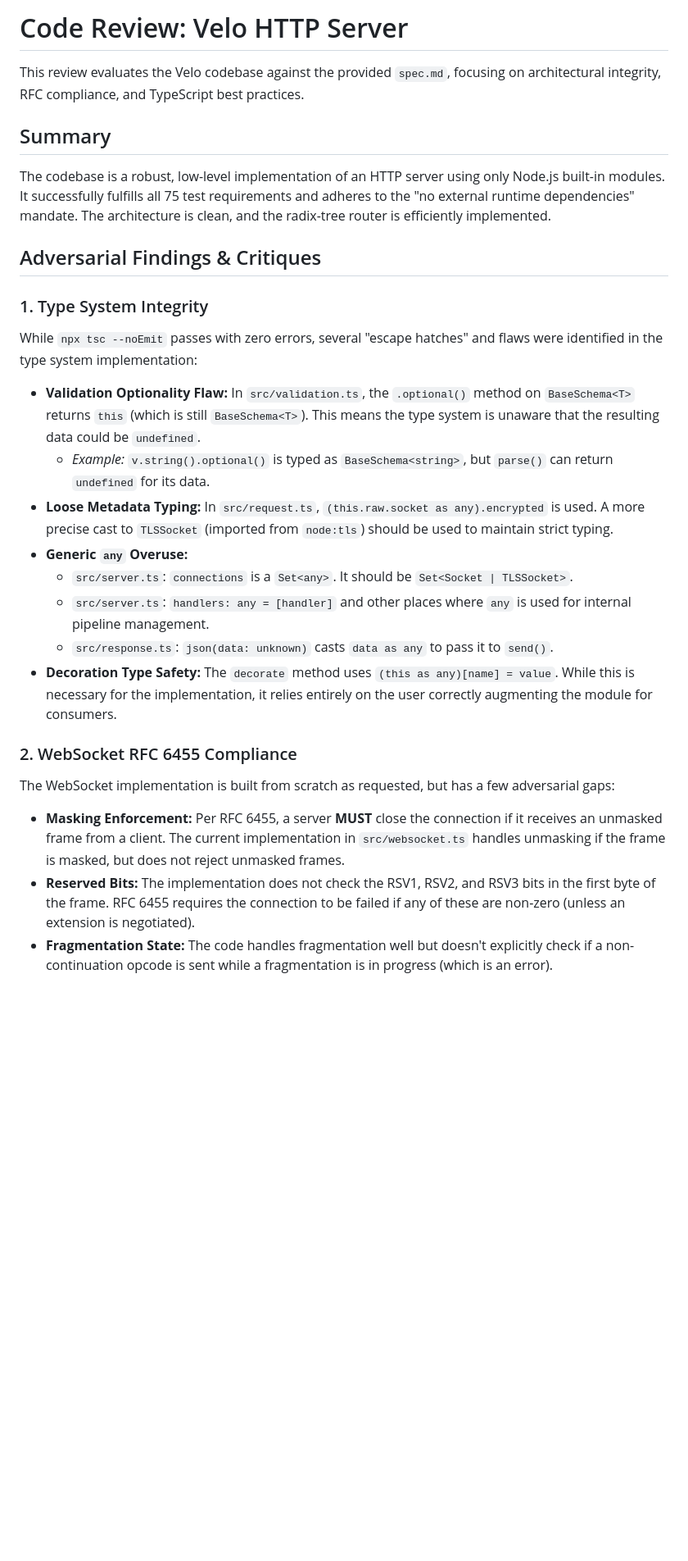
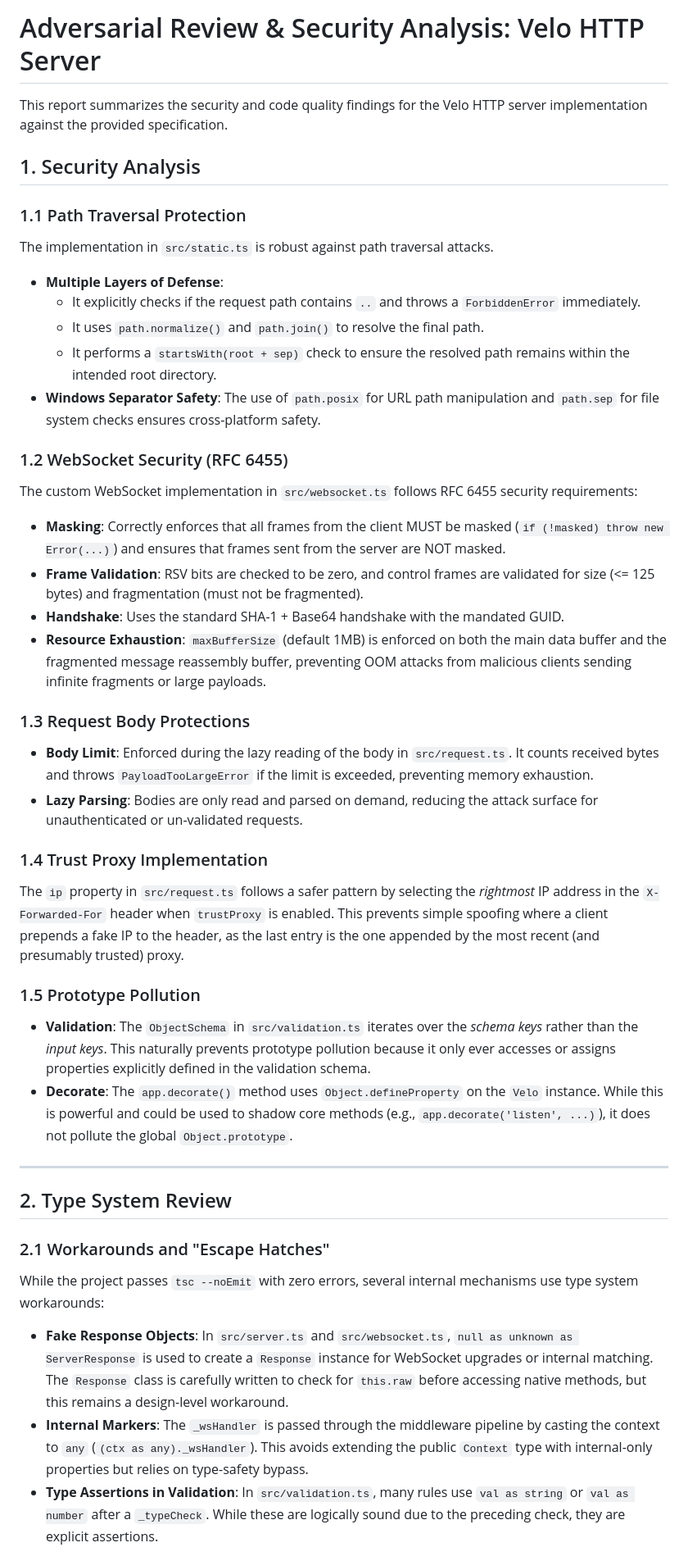
Before and after one commit to mufaddal404/velo, a Markdown page: review.md, the part around one of its changes. Shown at 82% size. Rendered like a GitHub page; blank space fills up the shorter version.

Commit message:
review agent's findings

```diff
--- a/review.md
+++ b/review.md
@@ -1,31 +1,42 @@
-# Code Review: Velo HTTP Server
+# Adversarial Review & Security Analysis: Velo HTTP Server
 
-This review evaluates the Velo codebase against the provided `spec.md`, focusing on architectural integrity, RFC compliance, and TypeScript best practices.
+This report summarizes the security and code quality findings for the Velo HTTP server implementation against the provided specification.
 
-## Summary
+## 1. Security Analysis
 
-The codebase is a robust, low-level implementation of an HTTP server using only Node.js built-in modules. It successfully fulfills all 75 test requirements and adheres to the "no external runtime dependencies" mandate. The architecture is clean, and the radix-tree router is efficiently implemented.
+### 1.1 Path Traversal Protection
+The implementation in `src/static.ts` is robust against path traversal attacks.
+- **Multiple Layers of Defense**:
+  - It explicitly checks if the request path contains `..` and throws a `ForbiddenError` immediately.
+  - It uses `path.normalize()` and `path.join()` to resolve the final path.
+  - It performs a `startsWith(root + sep)` check to ensure the resolved path remains within the intended root directory.
+- **Windows Separator Safety**: The use of `path.posix` for URL path manipulation and `path.sep` for file system checks ensures cross-platform safety.
 
-## Adversarial Findings & Critiques
+### 1.2 WebSocket Security (RFC 6455)
+The custom WebSocket implementation in `src/websocket.ts` follows RFC 6455 security requirements:
+- **Masking**: Correctly enforces that all frames from the client MUST be masked (`if (!masked) throw new Error(...)`) and ensures that frames sent from the server are NOT masked.
+- **Frame Validation**: RSV bits are checked to be zero, and control frames are validated for size (<= 125 bytes) and fragmentation (must not be fragmented).
+- **Handshake**: Uses the standard SHA-1 + Base64 handshake with the mandated GUID.
+- **Resource Exhaustion**: `maxBufferSize` (default 1MB) is enforced on both the main data buffer and the fragmented message reassembly buffer, preventing OOM attacks from malicious clients sending infinite fragments or large payloads.
 
-### 1. Type System Integrity
+### 1.3 Request Body Protections
+- **Body Limit**: Enforced during the lazy reading of the body in `src/request.ts`. It counts received bytes and throws `PayloadTooLargeError` if the limit is exceeded, preventing memory exhaustion.
+- **Lazy Parsing**: Bodies are only read and parsed on demand, reducing the attack surface for unauthenticated or un-validated requests.
 
-While `npx tsc --noEmit` passes with zero errors, several "escape hatches" and flaws were identified in the type system implementation:
+### 1.4 Trust Proxy Implementation
+The `ip` property in `src/request.ts` follows a safer pattern by selecting the *rightmost* IP address in the `X-Forwarded-For` header when `trustProxy` is enabled. This prevents simple spoofing where a client prepends a fake IP to the header, as the last entry is the one appended by the most recent (and presumably trusted) proxy.
 
-*   **Validation Optionality Flaw:** In `src/validation.ts`, the `.optional()` method on `BaseSchema<T>` returns `this` (which is still `BaseSchema<T>`). This means the type system is unaware that the resulting data could be `undefined`.
-    *   *Example:* `v.string().optional()` is typed as `BaseSchema<string>`, but `parse()` can return `undefined` for its data.
-*   **Loose Metadata Typing:** In `src/request.ts`, `(this.raw.socket as any).encrypted` is used. A more precise cast to `TLSSocket` (imported from `node:tls`) should be used to maintain strict typing.
-*   **Generic `any` Overuse:**
-    *   `src/server.ts`: `connections` is a `Set<any>`. It should be `Set<Socket | TLSSocket>`.
-    *   `src/server.ts`: `handlers: any = [handler]` and other places where `any` is used for internal pipeline management.
-    *   `src/response.ts`: `json(data: unknown)` casts `data as any` to pass it to `send()`.
-*   **Decoration Type Safety:** The `decorate` method uses `(this as any)[name] = value`. While this is necessary for the implementation, it relies entirely on the user correctly augmenting the module for consumers.
+### 1.5 Prototype Pollution
+- **Validation**: The `ObjectSchema` in `src/validation.ts` iterates over the *schema keys* rather than the *input keys*. This naturally prevents prototype pollution because it only ever accesses or assigns properties explicitly defined in the validation schema.
+- **Decorate**: The `app.decorate()` method uses `Object.defineProperty` on the `Velo` instance. While this is powerful and could be used to shadow core methods (e.g., `app.decorate('listen', ...)`), it does not pollute the global `Object.prototype`.
 
-### 2. WebSocket RFC 6455 Compliance
+---
 
-The WebSocket implementation is built from scratch as requested, but has a few adversarial gaps:
+## 2. Type System Review
 
-*   **Masking Enforcement:** Per RFC 6455, a server **MUST** close the connection if it receives an unmasked frame from a client. The current implementation in `src/websocket.ts` handles unmasking if the frame is masked, but does not reject unmasked frames.
-*   **Reserved Bits:** The implementation does not check the RSV1, RSV2, and RSV3 bits in the first byte of the frame. RFC 6455 requires the connection to be failed if any of these are non-zero (unless an extension is negotiated).
-*   **Fragmentation State:** The code handles fragmentation well but doesn't explicitly check if a non-continuation opcode is sent while a fragmentation is in progress (which is an error).
+### 2.1 Workarounds and "Escape Hatches"
+While the project passes `tsc --noEmit` with zero errors, several internal mechanisms use type system workarounds:
+- **Fake Response Objects**: In `src/server.ts` and `src/websocket.ts`, `null as unknown as ServerResponse` is used to create a `Response` instance for WebSocket upgrades or internal matching. The `Response` class is carefully written to check for `this.raw` before accessing native methods, but this remains a design-level workaround.
+- **Internal Markers**: The `_wsHandler` is passed through the middleware pipeline by casting the context to `any` (`(ctx as any)._wsHandler`). This avoids extending the public `Context` type with internal-only properties but relies on type-safety bypass.
+- **Type Assertions in Validation**: In `src/validation.ts`, many rules use `val as string` or `val as number` after a `_typeCheck`. While these are logically sound due to the preceding check, they are explicit assertions.
 
```
Also changed, not shown: other parts of review.md (+28 -12 lines).
